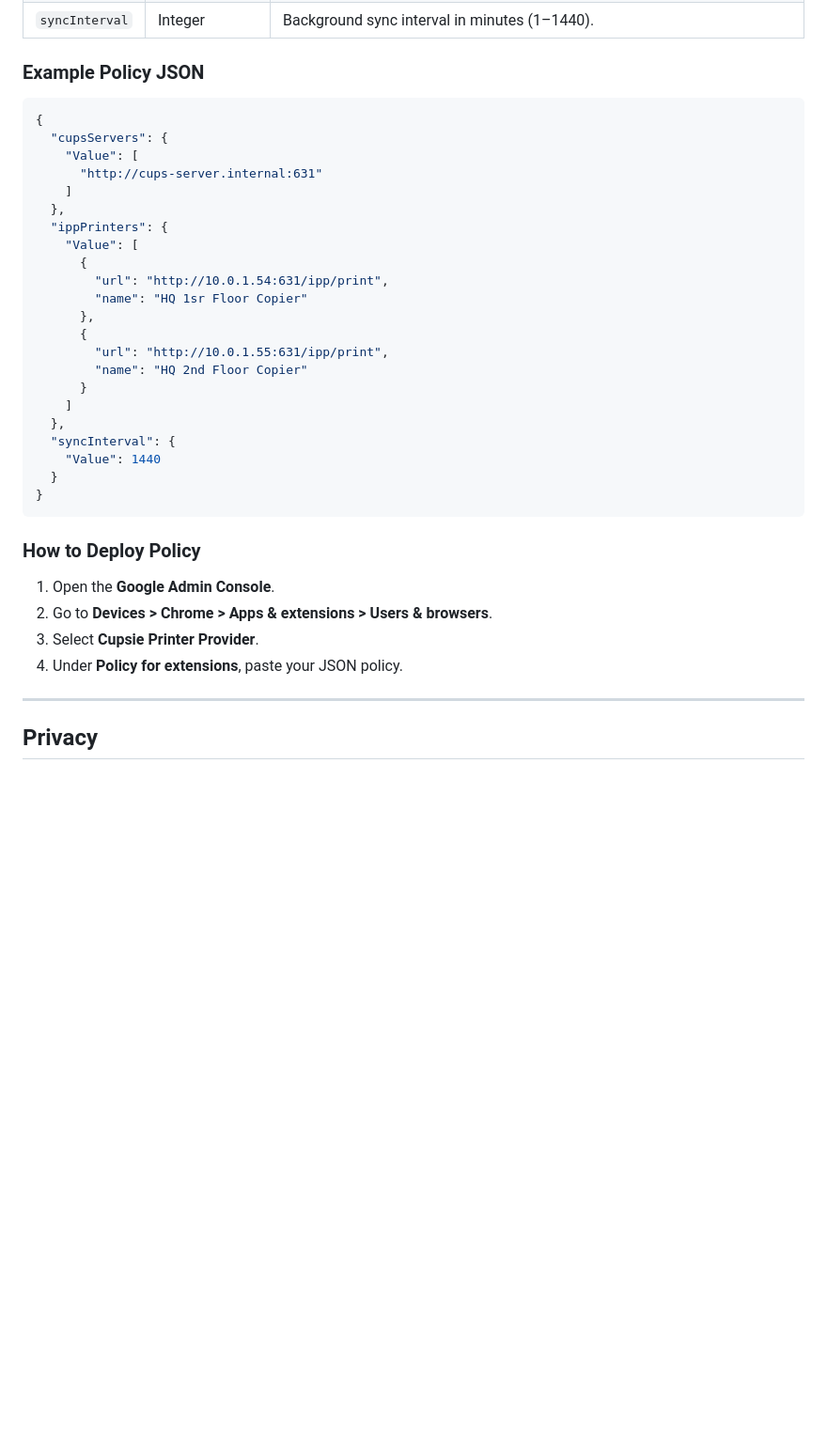
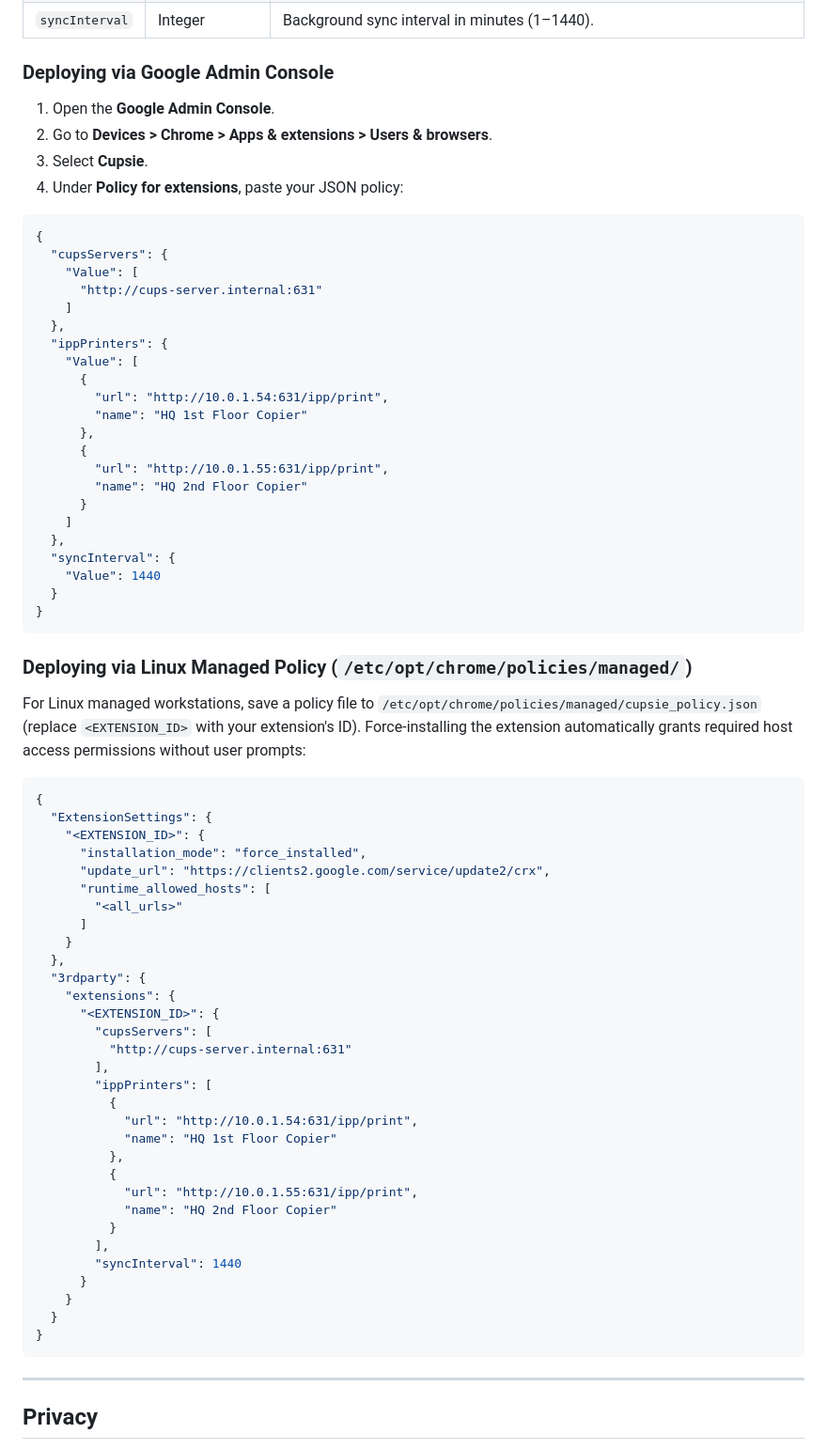
Before and after one commit to DadArcade/cupsie, a Markdown page: README.md, the part around the change. Shown: that part at 94% size. GitHub-like rendering; blank space fills up the shorter version.

Commit message:
Update enterprise policy example

````diff
--- a/README.md
+++ b/README.md
@@ -49,7 +49,12 @@ Enterprise IT administrators can deploy and enforce printer configurations acros
 | `ippPrinters` | Array of Objects | Direct IPP printers with `url` (string) and optional `name` (string). |
 | `syncInterval` | Integer | Background sync interval in minutes (1–1440). |
 
-### Example Policy JSON
+### Deploying via Google Admin Console
+
+1. Open the **Google Admin Console**.
+2. Go to **Devices > Chrome > Apps & extensions > Users & browsers**.
+3. Select **Cupsie**.
+4. Under **Policy for extensions**, paste your JSON policy:
 
 ```json
 {
@@ -62,7 +67,7 @@ Enterprise IT administrators can deploy and enforce printer configurations acros
     "Value": [
       {
         "url": "http://10.0.1.54:631/ipp/print",
-        "name": "HQ 1sr Floor Copier"
+        "name": "HQ 1st Floor Copier"
       },
       {
         "url": "http://10.0.1.55:631/ipp/print",
@@ -76,12 +81,43 @@ Enterprise IT administrators can deploy and enforce printer configurations acros
 }
 ```
 
-### How to Deploy Policy
+### Deploying via Linux Managed Policy (`/etc/opt/chrome/policies/managed/`)
 
-1. Open the **Google Admin Console**.
-2. Go to **Devices > Chrome > Apps & extensions > Users & browsers**.
-3. Select **Cupsie Printer Provider**.
-4. Under **Policy for extensions**, paste your JSON policy.
+For Linux managed workstations, save a policy file to `/etc/opt/chrome/policies/managed/cupsie_policy.json` (replace `<EXTENSION_ID>` with your extension's ID). Force-installing the extension automatically grants required host access permissions without user prompts:
+
+```json
+{
+  "ExtensionSettings": {
+    "<EXTENSION_ID>": {
+      "installation_mode": "force_installed",
+      "update_url": "https://clients2.google.com/service/update2/crx",
+      "runtime_allowed_hosts": [
+        "<all_urls>"
+      ]
+    }
+  },
+  "3rdparty": {
+    "extensions": {
+      "<EXTENSION_ID>": {
+        "cupsServers": [
+          "http://cups-server.internal:631"
+        ],
+        "ippPrinters": [
+          {
+            "url": "http://10.0.1.54:631/ipp/print",
+            "name": "HQ 1st Floor Copier"
+          },
+          {
+            "url": "http://10.0.1.55:631/ipp/print",
+            "name": "HQ 2nd Floor Copier"
+          }
+        ],
+        "syncInterval": 1440
+      }
+    }
+  }
+}
+```
 
 ---
 
````
